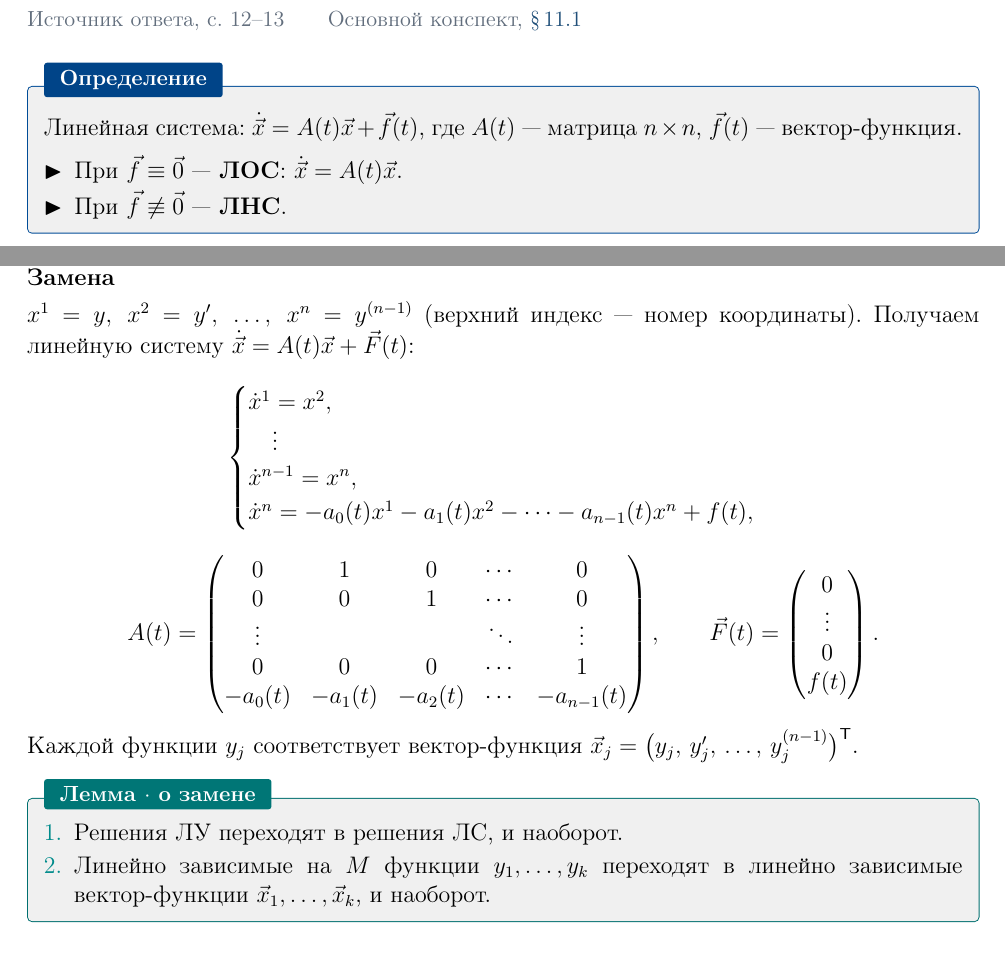
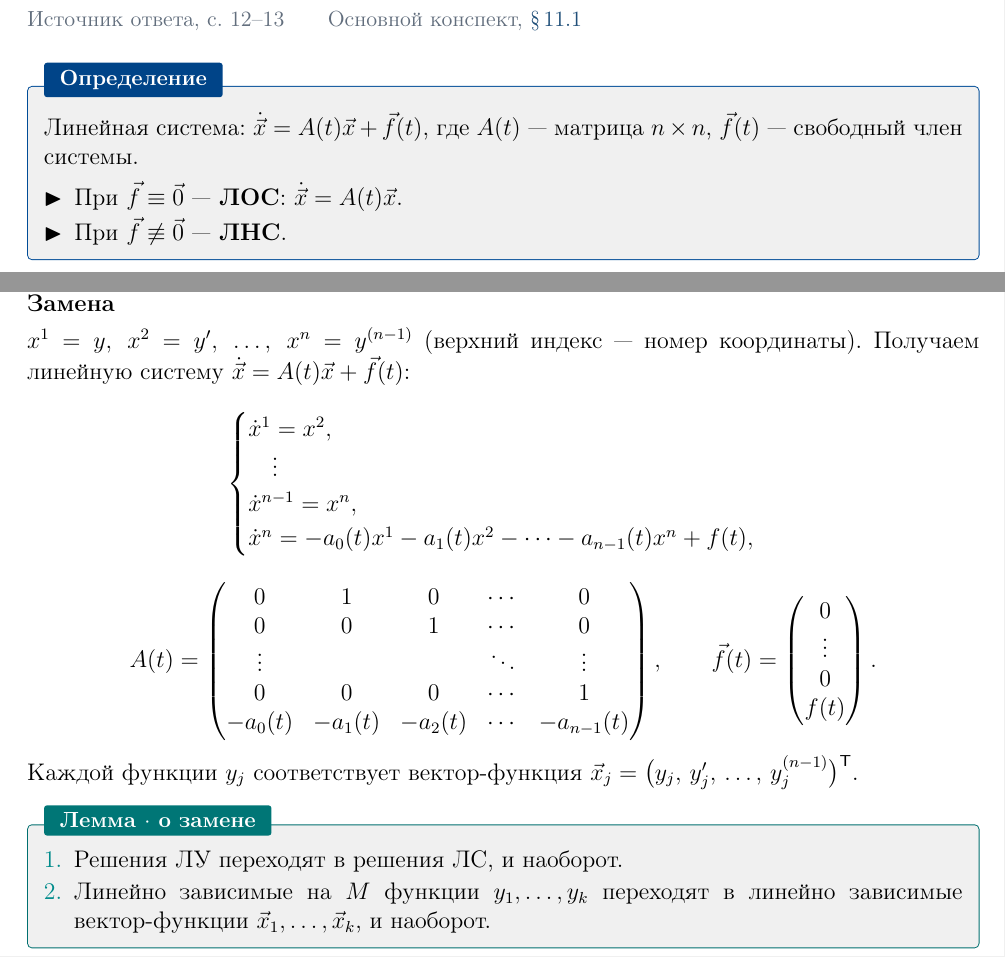
Before and after one commit to alwaysnervous/diffury, a LaTeX problem sheet (test_2_oral_exam/test_2_oral_exam.tex): two parts of pages 4 and 9 of 17, joined at a grey line, cut so that both start at the same text. Compiled offline with pdfLaTeX.

Commit message:
Согласовать свободный член в билетах с лекциями

```diff
--- a/test_2_oral_exam/test_2_oral_exam.tex
+++ b/test_2_oral_exam/test_2_oral_exam.tex
@@ -41,7 +41,7 @@
 \fancypagestyle{opening}{\fancyhf{}\fancyfoot[C]{\small\bfseries\color{navy}\thepage}}
 
 \newcommand{\lectureref}[2]{%
-  \href{https://github.com/alwaysnervous/diffury/blob/c23cbfa81e0849fda70a8fda2097cfeefa5db213/main/main.tex\#L#2}{\textcolor{navy}{\S\,#1}}}
+  \href{https://github.com/alwaysnervous/diffury/blob/dc0ac9b05517818a0a6289394157afbb477e6f23/main/main.tex\#L#2}{\textcolor{navy}{\S\,#1}}}
 \newcommand{\question}[5]{%
   \par\addvspace{12pt}\Needspace{9\baselineskip}%
   \pdfbookmark[1]{#1. #2}{question.#1}%
@@ -255,7 +255,7 @@ y(x_0)=y_0,\quad y'(x_0)=y_1,\quad\ldots,\quad y^{(n-1)}(x_0)=y_{n-1}.
 {12--13}{\lectureref{11.1}{1741-L1799}}
 
 \begin{definition}{Определение}
-Линейная система: \(\dot{\vect{x}}=A(t)\vect{x}+\vect{f}(t)\), где \(A(t)\) — матрица \(n\times n\), \(\vect{f}(t)\) — вектор-функция.
+Линейная система: \(\dot{\vect{x}}=A(t)\vect{x}+\vect{f}(t)\), где \(A(t)\) — матрица \(n\times n\), \(\vect{f}(t)\) — свободный член системы.
 \begin{itemize}
 \item[\(\blacktriangleright\)] При \(\vect{f}\equiv\vect{0}\) — \textbf{ЛОС}: \(\dot{\vect{x}}=A(t)\vect{x}\).
 \item[\(\blacktriangleright\)] При \(\vect{f}\not\equiv\vect{0}\) — \textbf{ЛНС}.
@@ -476,7 +476,7 @@ y(x_0)=y_0,\quad y'(x_0)=y_1,\quad\ldots,\quad y^{(n-1)}(x_0)=y_{n-1}.
 
 \Needspace{4\baselineskip}\textbf{Замена}\par\nobreak
 
-\(x^1=y,\ x^2=y',\ \ldots,\ x^n=y^{(n-1)}\) (верхний индекс --- номер координаты). Получаем линейную систему \(\dot{\vect{x}}=A(t)\vect{x}+\vect{F}(t)\):
+\(x^1=y,\ x^2=y',\ \ldots,\ x^n=y^{(n-1)}\) (верхний индекс --- номер координаты). Получаем линейную систему \(\dot{\vect{x}}=A(t)\vect{x}+\vect{f}(t)\):
 \[
  \begin{cases}
  \dot x^1=x^2,\\
@@ -493,7 +493,7 @@ y(x_0)=y_0,\quad y'(x_0)=y_1,\quad\ldots,\quad y^{(n-1)}(x_0)=y_{n-1}.
  0&0&0&\cdots&1\\
  -a_0(t)&-a_1(t)&-a_2(t)&\cdots&-a_{n-1}(t)
  \end{pmatrix},\qquad
- \vect{F}(t)=\begin{pmatrix}0\\ \vdots\\ 0\\ f(t)\end{pmatrix}.
+ \vect{f}(t)=\begin{pmatrix}0\\ \vdots\\ 0\\ f(t)\end{pmatrix}.
 \]
 Каждой функции \(y_j\) соответствует вектор-функция \(\vect{x}_j=\bigl(y_j,\,y'_j,\,\ldots,\,y_j^{(n-1)}\bigr)^{\mathsf T}\).
 
```
Also changed, not shown: test_2_oral_exam/test_2_oral_exam.pdf.
